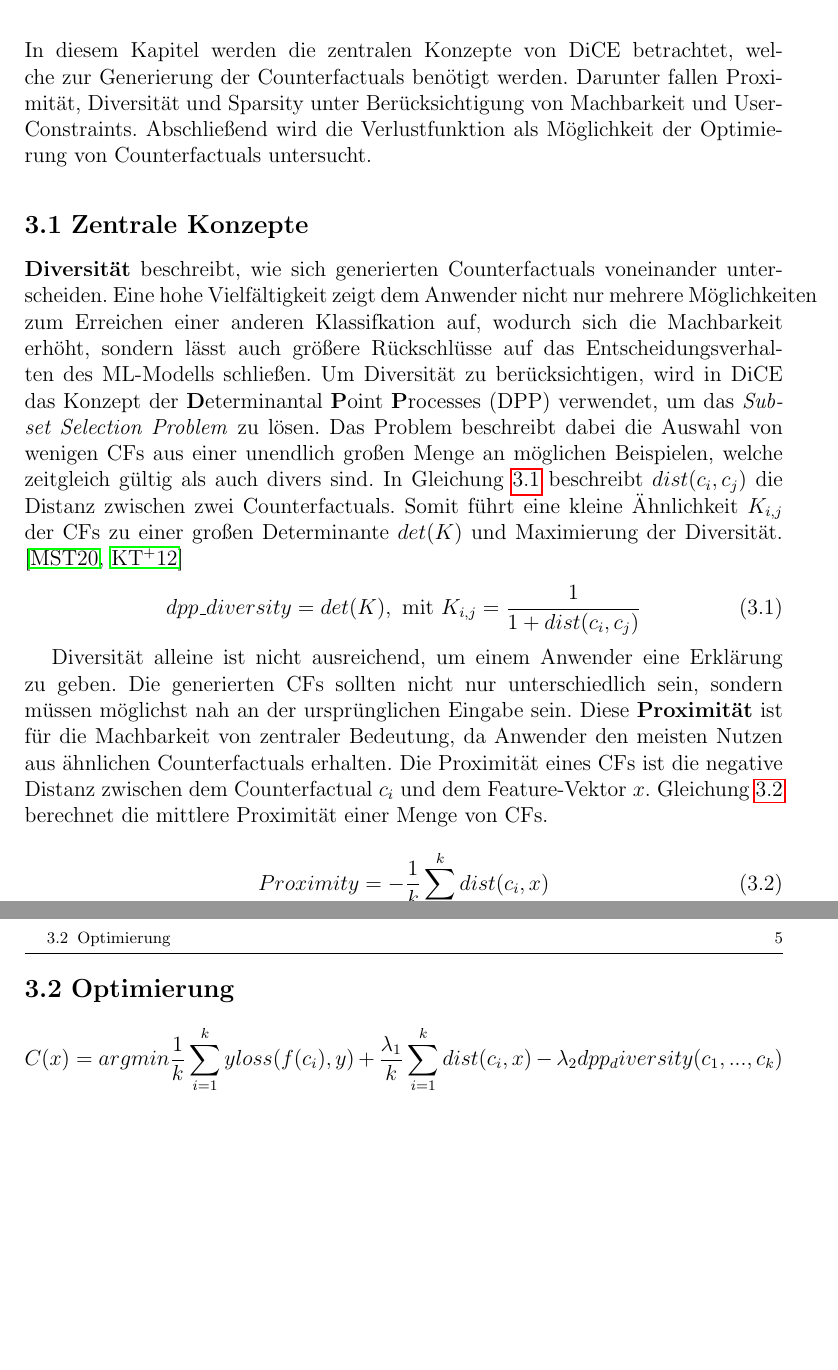
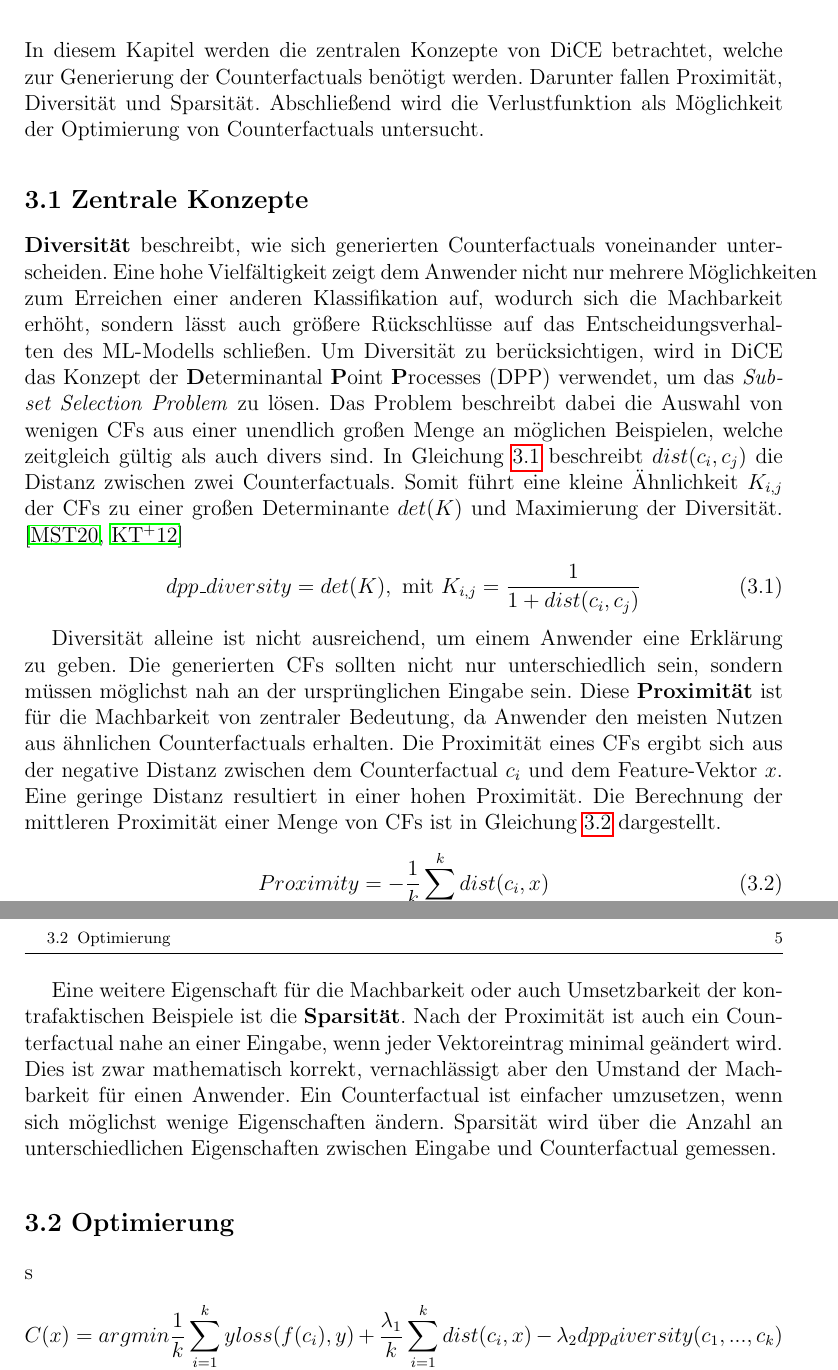
Before and after one commit to fabiw98/Seminar_DICE, a LaTeX thesis (Ausarbeitung/ausarbeitung_seminar_dice.tex, which reads Ausarbeitung/chapters/Methodik.tex): two parts of pages 7 and 8 of 15, joined at a grey line, cut so that both start at the same text, the shorter picture padded with empty space. Compiled offline with pdfLaTeX.

Commit message:
sparsity

```diff
--- a/Ausarbeitung/chapters/Methodik.tex
+++ b/Ausarbeitung/chapters/Methodik.tex
@@ -1,11 +1,11 @@
 \chapter{Methodisches Vorgehen}
-In diesem Kapitel werden die zentralen Konzepte von DiCE betrachtet, welche zur Generierung der Counterfactuals benötigt werden. Darunter fallen Proximität, Diversität und Sparsity unter Berücksichtigung von Machbarkeit und User-Constraints. Abschließend wird die Verlustfunktion als Möglichkeit der Optimierung von Counterfactuals untersucht.
+In diesem Kapitel werden die zentralen Konzepte von DiCE betrachtet, welche zur Generierung der Counterfactuals benötigt werden. Darunter fallen Proximität, Diversität und Sparsität. Abschließend wird die Verlustfunktion als Möglichkeit der Optimierung von Counterfactuals untersucht.
 
 
 \section{Zentrale Konzepte}
 %- Diversity via dpp
 \textbf{Diversität} beschreibt, wie sich generierten Counterfactuals voneinander unterscheiden.
-Eine hohe Vielfältigkeit zeigt dem Anwender nicht nur mehrere Möglichkeiten zum Erreichen einer anderen Klassifkation auf, wodurch sich die Machbarkeit erhöht, sondern lässt auch größere Rückschlüsse auf das Entscheidungsverhalten des ML-Modells schließen.
+Eine hohe Vielfältigkeit zeigt dem Anwender nicht nur mehrere Möglichkeiten zum Erreichen einer anderen Klassifikation auf, wodurch sich die Machbarkeit erhöht, sondern lässt auch größere Rückschlüsse auf das Entscheidungsverhalten des ML-Modells schließen.
 Um Diversität zu berücksichtigen, wird in DiCE das Konzept der \textbf{D}eterminantal \textbf{P}oint \textbf{P}rocesses (DPP)  verwendet, um das \textit{Subset Selection Problem} zu lösen. Das Problem beschreibt dabei die Auswahl von wenigen CFs aus einer unendlich großen Menge an möglichen Beispielen, welche zeitgleich gültig als auch divers sind. In Gleichung \ref{dpp_diversity} beschreibt $dist(c_i,c_j)$ die Distanz zwischen zwei Counterfactuals. Somit führt eine kleine Ähnlichkeit $K_{i,j}$ der CFs zu einer großen Determinante $det(K)$ und Maximierung der Diversität. \cite{mothilal2020dice, kulesza2012determinantal}
 \begin{equation}\label{dpp_diversity}
 	dpp\_diversity = det(K), \text{  mit }K_{i,j} = \frac{1}{1+dist(c_i,c_j)}
@@ -13,19 +13,21 @@ Um Diversität zu berücksichtigen, wird in DiCE das Konzept der \textbf{D}eterm
 
 %- Proximity
 Diversität alleine ist nicht ausreichend, um einem Anwender eine Erklärung zu geben. Die generierten CFs sollten nicht nur unterschiedlich sein, sondern müssen möglichst nah an der ursprünglichen Eingabe sein.
-Diese \textbf{Proximität} ist für die Machbarkeit von zentraler Bedeutung, da Anwender den meisten Nutzen aus ähnlichen Counterfactuals erhalten. Die Proximität eines CFs ist die negative Distanz zwischen dem Counterfactual $c_i$ und dem Feature-Vektor $x$. Gleichung \ref{proximity} berechnet die mittlere Proximität einer Menge von CFs.
-
+Diese \textbf{Proximität} ist für die Machbarkeit von zentraler Bedeutung, da Anwender den meisten Nutzen aus ähnlichen Counterfactuals erhalten.
+Die Proximität eines CFs ergibt sich aus der negative Distanz zwischen dem Counterfactual $c_i$ und dem Feature-Vektor $x$.
+Eine geringe Distanz resultiert in einer hohen Proximität.
+Die Berechnung der mittleren Proximität einer Menge von CFs ist in Gleichung \ref{proximity} dargestellt.
 \begin{equation}\label{proximity}
 	Proximity = - \frac{1}{k} \sum_{i=1}^{k}{dist(c_i,x)}
 \end{equation}
 
-
 %- Sparsity
+Eine weitere Eigenschaft für die Machbarkeit oder auch Umsetzbarkeit der kontrafaktischen Beispiele ist die \textbf{Sparsität}. Nach der Proximität ist auch ein Counterfactual nahe an einer Eingabe, wenn jeder Vektoreintrag minimal geändert wird. Dies ist zwar mathematisch korrekt, vernachlässigt aber den Umstand der Machbarkeit für einen Anwender. Ein Counterfactual ist einfacher umzusetzen, wenn sich möglichst wenige Eigenschaften ändern. Sparsität wird über die Anzahl an unterschiedlichen Eigenschaften zwischen Eingabe und Counterfactual gemessen.
 
 
 \section{Optimierung}
 % Verlustfunktion wird hier erläutert
-
+s
 \begin{equation}\label{loss-function}
 	C(x) = arg min \frac{1}{k} \sum_{i=1}^{k}{yloss(f(c_i),y)} + \frac{\lambda_1}{k} \sum_{i=1}^{k}{dist(c_i,x)} - \lambda_2  dpp_diversity(c_1,...,c_k)
 \end{equation}
```
Also changed, not shown: Ausarbeitung/ausarbeitung_seminar_dice.pdf, 2 other files.
